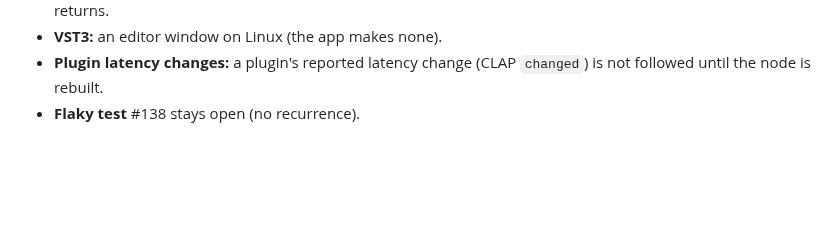
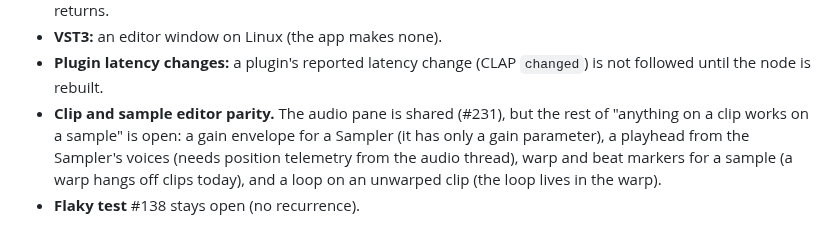
Before and after one commit to Jezza672/noodle, a Markdown page: docs/ROADMAP.md, the part around the change. GitHub-like rendering; blank space fills up the shorter version.

Commit message:
Roadmap: remaining clip and sample editor parity
Co-Authored-By: Claude Sonnet 5.5 <noreply@anthropic.com>
Claude-Session: https://claude.ai/code/session_019yqKVs5YHvDJKyb4pviUHj

```diff
--- a/docs/ROADMAP.md
+++ b/docs/ROADMAP.md
@@ -51,4 +51,10 @@ need a person and hardware, plus a few deliberately deferred items.
   retry the saved device when it returns.
 - **VST3:** an editor window on Linux (the app makes none).
 - **Plugin latency changes:** a plugin's reported latency change (CLAP `changed`) is not followed until the node is rebuilt.
+- **Clip and sample editor parity.** The audio pane is shared (#231), but the
+  rest of "anything on a clip works on a sample" is open: a gain envelope for
+  a Sampler (it has only a gain parameter), a playhead from the Sampler's
+  voices (needs position telemetry from the audio thread), warp and beat
+  markers for a sample (a warp hangs off clips today), and a loop on an
+  unwarped clip (the loop lives in the warp).
 - **Flaky test** #138 stays open (no recurrence).
```
